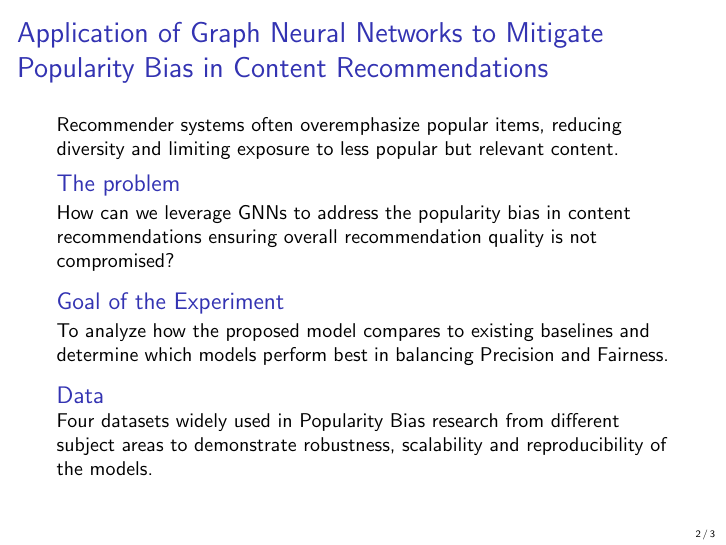
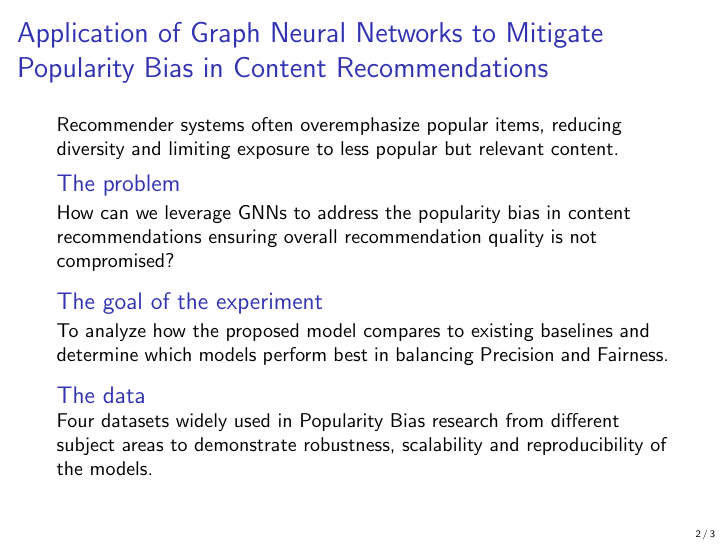
Before and after one commit to shevchenkokk/the-Art-homework, LaTeX slides (Kirill-Shevchenko-Step-10.tex): page 1 of 2. Compiled offline with pdfLaTeX.

Commit message:
corrected step-10 hw

```diff
--- a/Kirill-Shevchenko-Step-10.tex
+++ b/Kirill-Shevchenko-Step-10.tex
@@ -47,11 +47,11 @@
         is not compromised?
     \end{block}
 
-    \begin{block}{Goal of the Experiment}
+    \begin{block}{The goal of the experiment}
         To analyze how the proposed model compares to existing baselines and determine which models perform best in balancing Precision and Fairness.
     \end{block}
 
-    \begin{block}{Data}
+    \begin{block}{The data}
         Four datasets widely used in Popularity Bias research from different subject areas to demonstrate robustness, scalability and reproducibility
         of the models.
     \end{block}
```
Also changed, not shown: Kirill-Shevchenko-Step-10.pdf.
